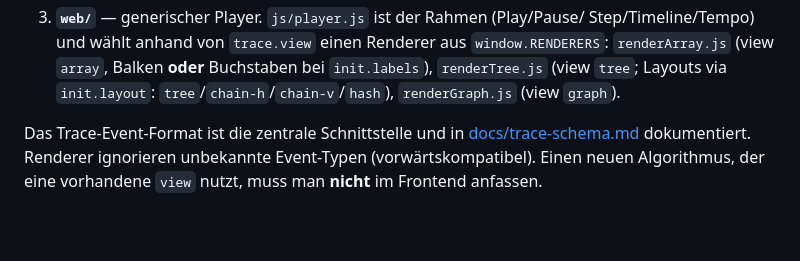
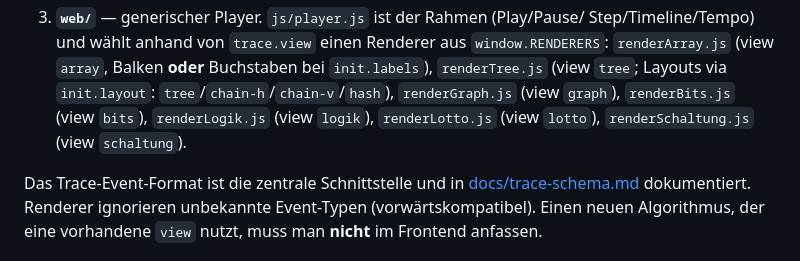
Before and after one commit to unger-robotics/c_algorithmen, a Markdown page: CLAUDE.md, the part around the change. Rendered like a GitHub page; blank space fills up the shorter version.

```diff
--- a/CLAUDE.md
+++ b/CLAUDE.md
@@ -52,7 +52,9 @@ Drei Teile, lose über ein JSON-Format gekoppelt:
    Step/Timeline/Tempo) und wählt anhand von `trace.view` einen Renderer aus
    `window.RENDERERS`: `renderArray.js` (view `array`, Balken **oder** Buchstaben
    bei `init.labels`), `renderTree.js` (view `tree`; Layouts via `init.layout`:
-   `tree`/`chain-h`/`chain-v`/`hash`), `renderGraph.js` (view `graph`).
+   `tree`/`chain-h`/`chain-v`/`hash`), `renderGraph.js` (view `graph`),
+   `renderBits.js` (view `bits`), `renderLogik.js` (view `logik`),
+   `renderLotto.js` (view `lotto`), `renderSchaltung.js` (view `schaltung`).
 
 Das Trace-Event-Format ist die zentrale Schnittstelle und in
 [docs/trace-schema.md](docs/trace-schema.md) dokumentiert. Renderer ignorieren
```
Also changed, not shown: README.md (+10 -5 lines).
